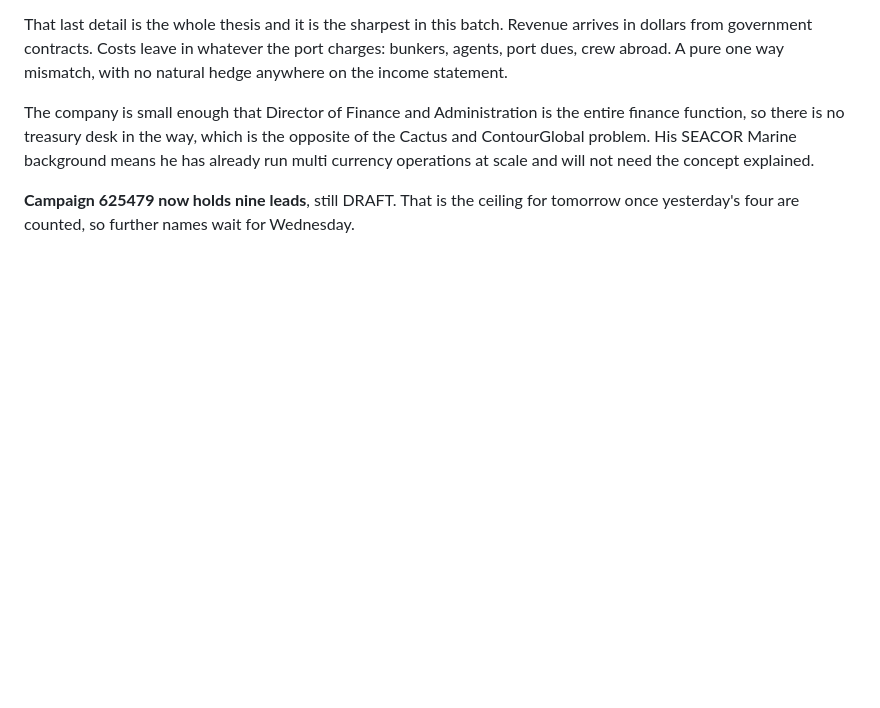
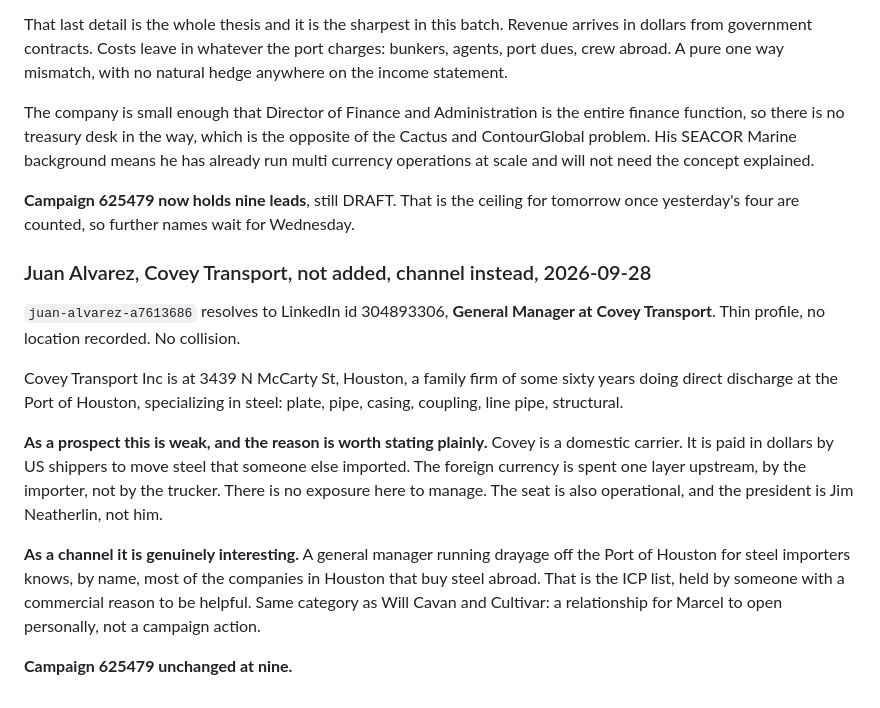
Before and after one commit to remymarcel-dot/houston-re-terminal, a Markdown page: data/fx/screen-2026-09-28-linkedin-batch-2.md, the part around the change. GitHub-like rendering; blank space fills up the shorter version.

Commit message:
Screen out Juan Alvarez, Covey Transport, log as channel
Covey is a domestic Port of Houston drayage carrier paid in dollars to
move steel someone else imported, so the FX sits one layer upstream
with the importer. Operational seat. Logged as a channel to the Houston
steel importer base rather than a lead. Campaign 625479 unchanged at
nine.

Co-Authored-By: Claude Opus 5 <noreply@anthropic.com>
Claude-Session: https://claude.ai/code/session_01Dn8C9pZzWWp66PpymJqnU8

```diff
--- a/data/fx/screen-2026-09-28-linkedin-batch-2.md
+++ b/data/fx/screen-2026-09-28-linkedin-batch-2.md
@@ -279,3 +279,26 @@ concept explained.
 
 **Campaign 625479 now holds nine leads**, still DRAFT. That is the ceiling for
 tomorrow once yesterday's four are counted, so further names wait for Wednesday.
+
+### Juan Alvarez, Covey Transport, not added, channel instead, 2026-09-28
+
+`juan-alvarez-a7613686` resolves to LinkedIn id 304893306, **General Manager at
+Covey Transport**. Thin profile, no location recorded. No collision.
+
+Covey Transport Inc is at 3439 N McCarty St, Houston, a family firm of some sixty
+years doing direct discharge at the Port of Houston, specializing in steel: plate,
+pipe, casing, coupling, line pipe, structural.
+
+**As a prospect this is weak, and the reason is worth stating plainly.** Covey is a
+domestic carrier. It is paid in dollars by US shippers to move steel that someone
+else imported. The foreign currency is spent one layer upstream, by the importer,
+not by the trucker. There is no exposure here to manage. The seat is also
+operational, and the president is Jim Neatherlin, not him.
+
+**As a channel it is genuinely interesting.** A general manager running drayage off
+the Port of Houston for steel importers knows, by name, most of the companies in
+Houston that buy steel abroad. That is the ICP list, held by someone with a
+commercial reason to be helpful. Same category as Will Cavan and Cultivar: a
+relationship for Marcel to open personally, not a campaign action.
+
+**Campaign 625479 unchanged at nine.**
```
